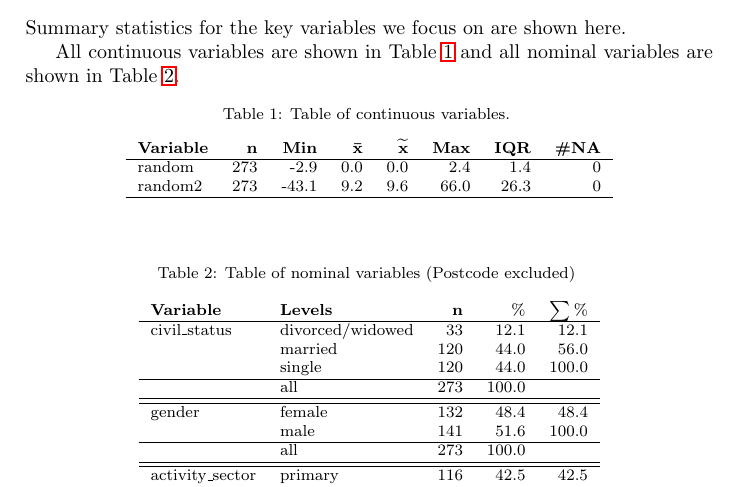
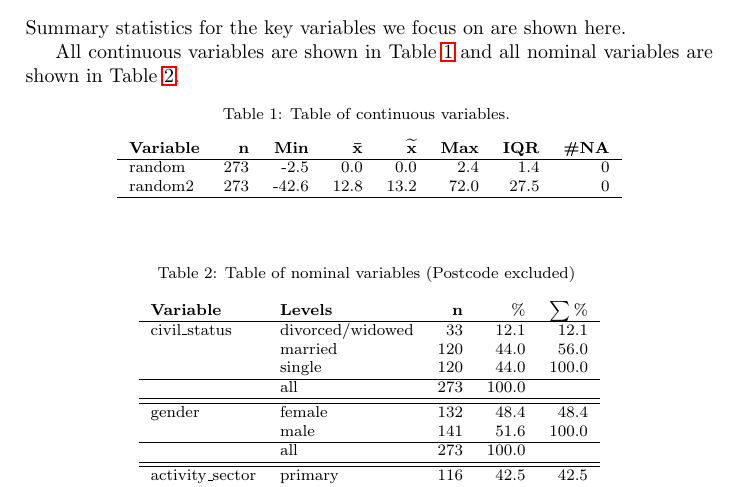
Before and after one commit to ivanhanigan/TransformSurveyTools, a LaTeX document (inst/doc/report.tex, which reads inst/doc/tab4.tex): part of the page, cut so that both start at the same text. Compiled offline with pdfLaTeX.

Commit message:
add report with link

```diff
--- a/inst/doc/tab4.tex
+++ b/inst/doc/tab4.tex
@@ -1,12 +1,12 @@
 % latex table generated in R 3.0.1 by xtable 1.7-1 package
-% Fri Sep 27 21:33:03 2013
+% Fri Sep 27 21:40:26 2013
 {\footnotesize
 \begin{longtable}{lrrrrrrr}
 \caption{Table of continuous variables.} \\
  \textbf{Variable} & $\mathbf{n}$ & \textbf{Min} & $\mathbf{\bar{x}}$ & $\mathbf{\widetilde{x}}$ & \textbf{Max} & \textbf{IQR} & \textbf{\#NA} \\
   \hline
-random & 273 &  -2.9 & 0.0 & 0.0 &  2.4 &  1.4 & 0 \\
-  random2 & 273 & -43.1 & 9.2 & 9.6 & 66.0 & 26.3 & 0 \\
+random & 273 &  -2.5 &  0.0 &  0.0 &  2.4 &  1.4 & 0 \\
+  random2 & 273 & -42.6 & 12.8 & 13.2 & 72.0 & 27.5 & 0 \\
   \hline
 \label{tab:table4}
 \end{longtable}
```
Also changed, not shown: inst/doc/tab5.tex (+1 -1 lines), 2 other files.
